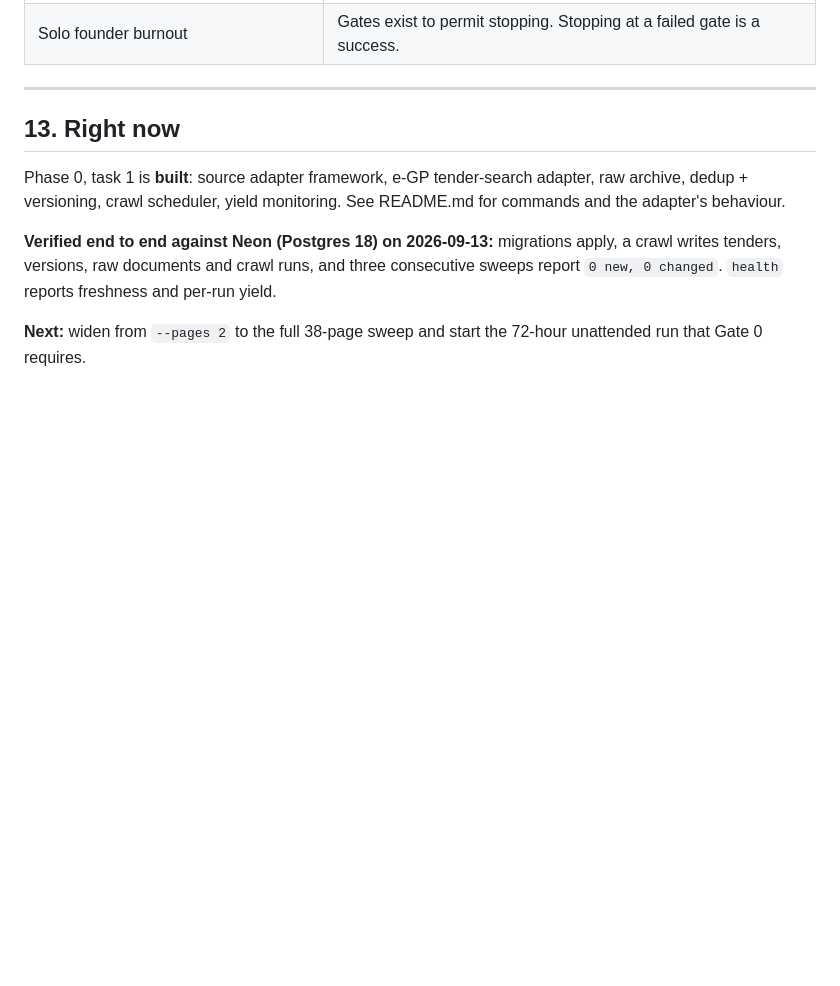
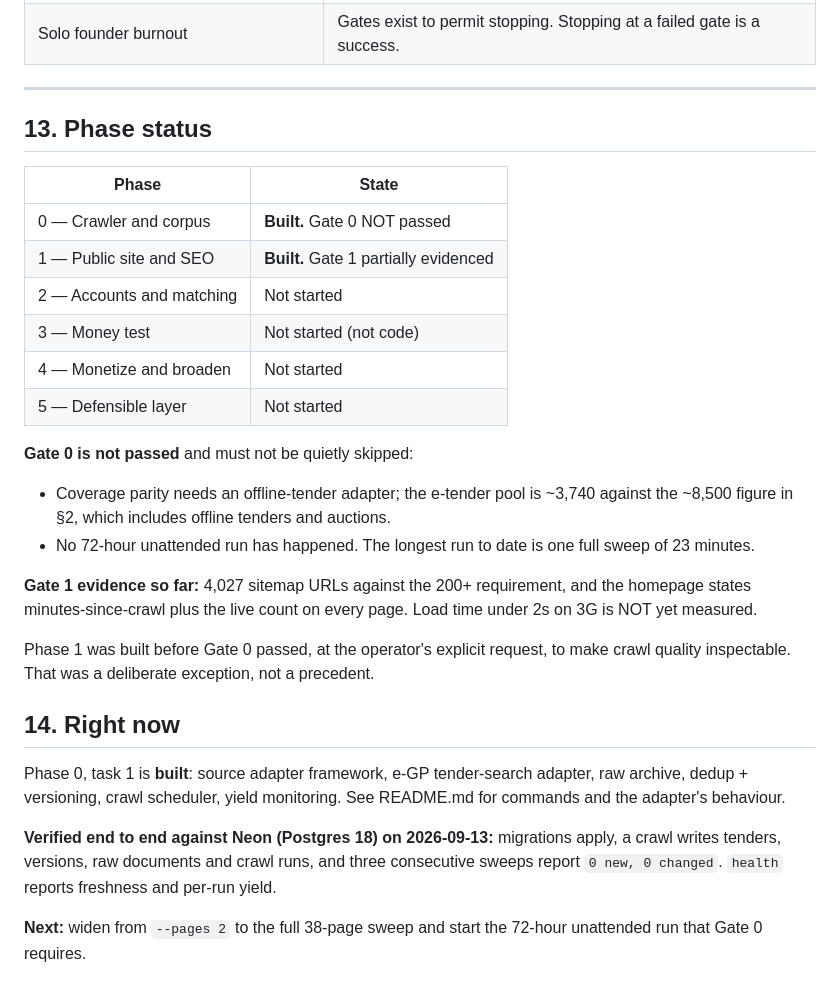
Before and after one commit to amerganim/GoTender, a Markdown page: CLAUDE.md, the part around the change. Drawn GitHub-style; blank space fills up the shorter version.

Commit message:
Record honest phase status
Phases 0 and 1 are built; 2 through 5 are not started. Gate 0 is explicitly
recorded as NOT passed, with both reasons named, so it cannot lapse quietly
now that later work has begun: coverage parity needs the offline-tender
adapter, and no 72-hour unattended run has happened.

Co-Authored-By: Claude Opus 5 <noreply@anthropic.com>

```diff
--- a/CLAUDE.md
+++ b/CLAUDE.md
@@ -425,7 +425,32 @@ gateway setup (SSLCommerz ৳25,500 — check cheaper alternatives first), domai
 
 ---
 
-## 13. Right now
+## 13. Phase status
+
+| Phase | State |
+|---|---|
+| 0 — Crawler and corpus | **Built.** Gate 0 NOT passed |
+| 1 — Public site and SEO | **Built.** Gate 1 partially evidenced |
+| 2 — Accounts and matching | Not started |
+| 3 — Money test | Not started (not code) |
+| 4 — Monetize and broaden | Not started |
+| 5 — Defensible layer | Not started |
+
+**Gate 0 is not passed** and must not be quietly skipped:
+- Coverage parity needs an offline-tender adapter; the e-tender pool is ~3,740
+  against the ~8,500 figure in §2, which includes offline tenders and auctions.
+- No 72-hour unattended run has happened. The longest run to date is one full
+  sweep of 23 minutes.
+
+**Gate 1 evidence so far:** 4,027 sitemap URLs against the 200+ requirement,
+and the homepage states minutes-since-crawl plus the live count on every page.
+Load time under 2s on 3G is NOT yet measured.
+
+Phase 1 was built before Gate 0 passed, at the operator's explicit request, to
+make crawl quality inspectable. That was a deliberate exception, not a
+precedent.
+
+## 14. Right now
 
 Phase 0, task 1 is **built**: source adapter framework, e-GP tender-search
 adapter, raw archive, dedup + versioning, crawl scheduler, yield monitoring.
```
